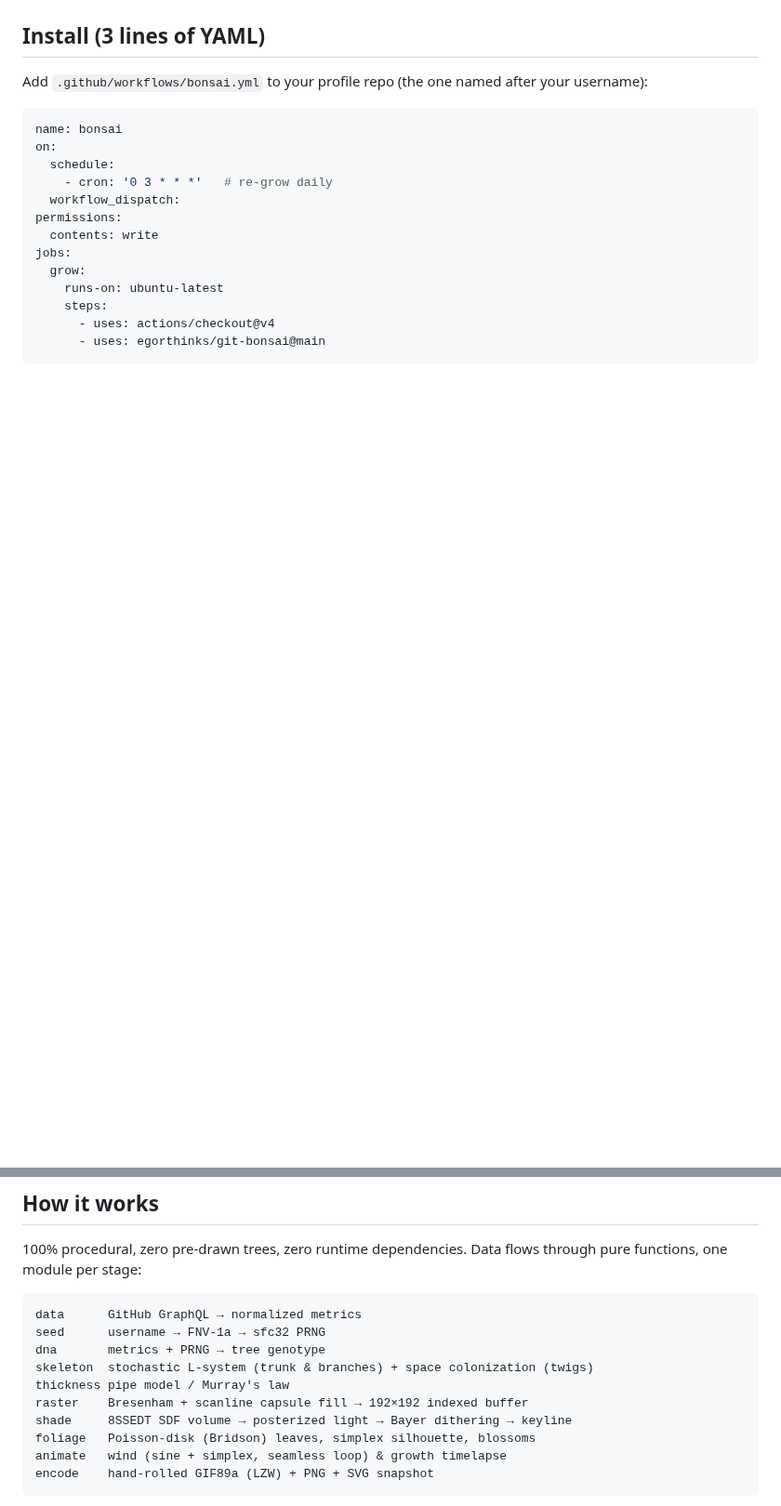
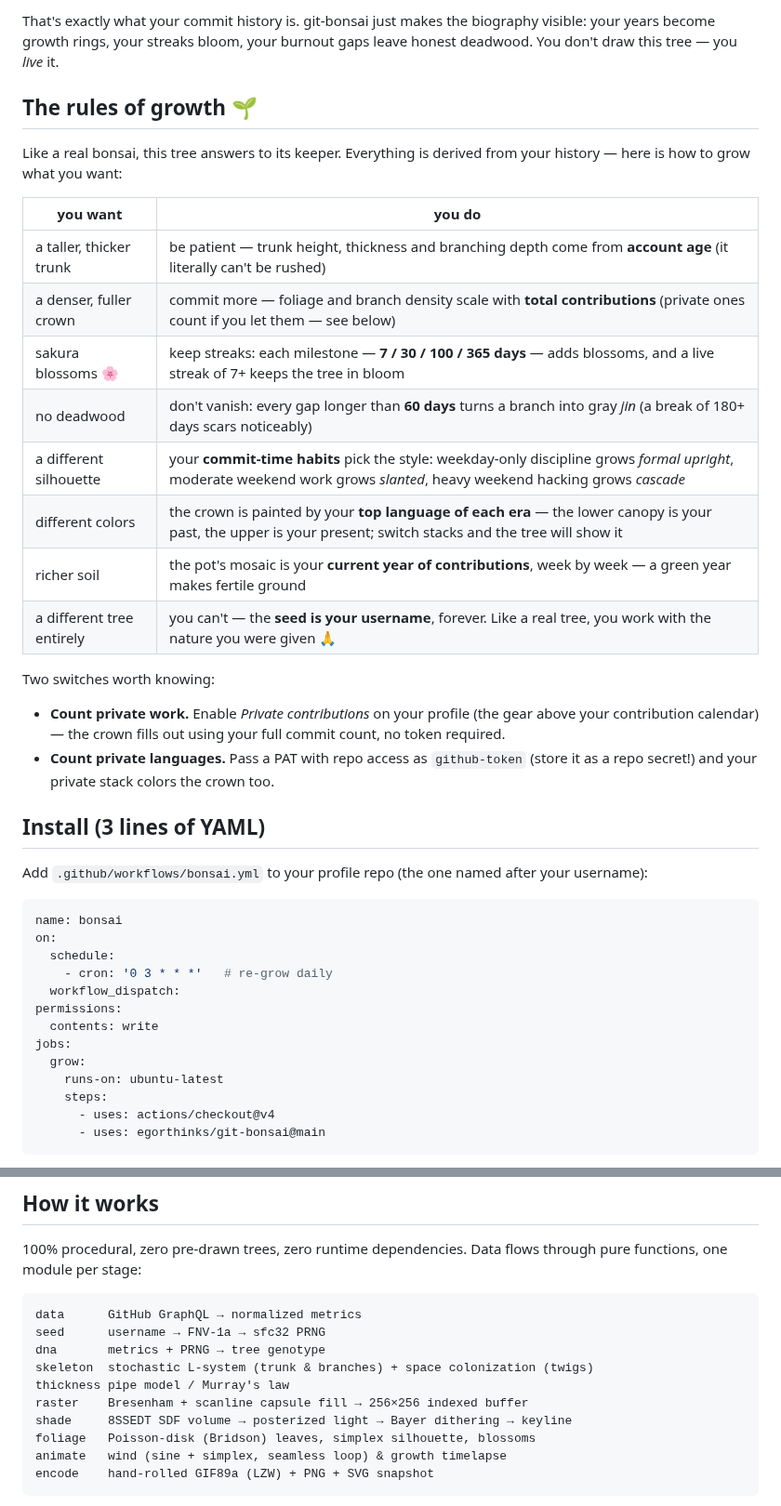
Before and after one commit to egorthinks/git-bonsai, a Markdown page: README.md, 2 parts joined by grey strips. Shown at 93% size. Rendered like a GitHub page; blank space fills up the shorter version.

```diff
--- a/README.md
+++ b/README.md
@@ -29,3 +43,30 @@ Ten years of TypeScript over Python, with two long breaks, looks like this — w
+That's exactly what your commit history is. git-bonsai just makes the
+biography visible: your years become growth rings, your streaks bloom, your
+burnout gaps leave honest deadwood. You don't draw this tree — you *live* it.
+
+## The rules of growth 🌱
+
+Like a real bonsai, this tree answers to its keeper. Everything is derived
+from your history — here is how to grow what you want:
+
+| you want | you do |
+|---|---|
+| a taller, thicker trunk | be patient — trunk height, thickness and branching depth come from **account age** (it literally can't be rushed) |
+| a denser, fuller crown | commit more — foliage and branch density scale with **total contributions** (private ones count if you let them — see below) |
+| sakura blossoms 🌸 | keep streaks: each milestone — **7 / 30 / 100 / 365 days** — adds blossoms, and a live streak of 7+ keeps the tree in bloom |
+| no deadwood | don't vanish: every gap longer than **60 days** turns a branch into gray *jin* (a break of 180+ days scars noticeably) |
+| a different silhouette | your **commit-time habits** pick the style: weekday-only discipline grows *formal upright*, moderate weekend work grows *slanted*, heavy weekend hacking grows *cascade* |
+| different colors | the crown is painted by your **top language of each era** — the lower canopy is your past, the upper is your present; switch stacks and the tree will show it |
+| richer soil | the pot's mosaic is your **current year of contributions**, week by week — a green year makes fertile ground |
+| a different tree entirely | you can't — the **seed is your username**, forever. Like a real tree, you work with the nature you were given 🙏 |
+
+Two switches worth knowing:
+
+- **Count private work.** Enable *Private contributions* on your profile
+  (the gear above your contribution calendar) — the crown fills out using your
+  full commit count, no token required.
+- **Count private languages.** Pass a PAT with repo access as `github-token`
+  (store it as a repo secret!) and your private stack colors the crown too.
 
 ## Install (3 lines of YAML)
 
@@ -84,7 +125,7 @@ seed      username → FNV-1a → sfc32 PRNG
 dna       metrics + PRNG → tree genotype
 skeleton  stochastic L-system (trunk & branches) + space colonization (twigs)
 thickness pipe model / Murray's law
-raster    Bresenham + scanline capsule fill → 192×192 indexed buffer
+raster    Bresenham + scanline capsule fill → 256×256 indexed buffer
 shade     8SSEDT SDF volume → posterized light → Bayer dithering → keyline
 foliage   Poisson-disk (Bridson) leaves, simplex silhouette, blossoms
 animate   wind (sine + simplex, seamless loop) & growth timelapse
```
Also changed, not shown: other parts of README.md (+29 -13 lines), ROADMAP.md (added, +111 -0 lines), assets/bonsai-sakura.gif (added), assets/gallery.png (added).
